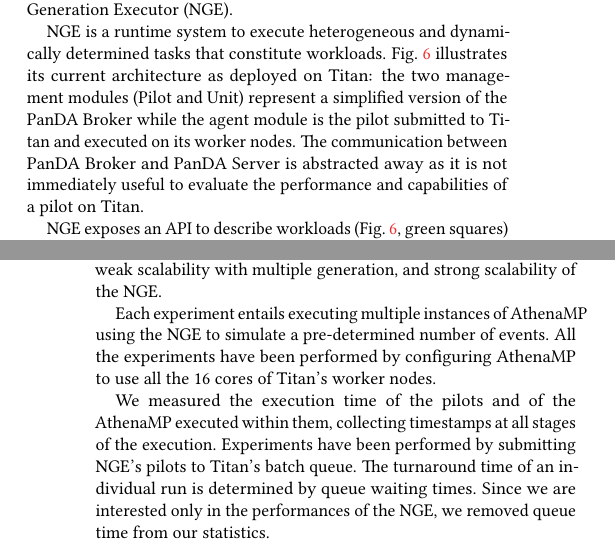
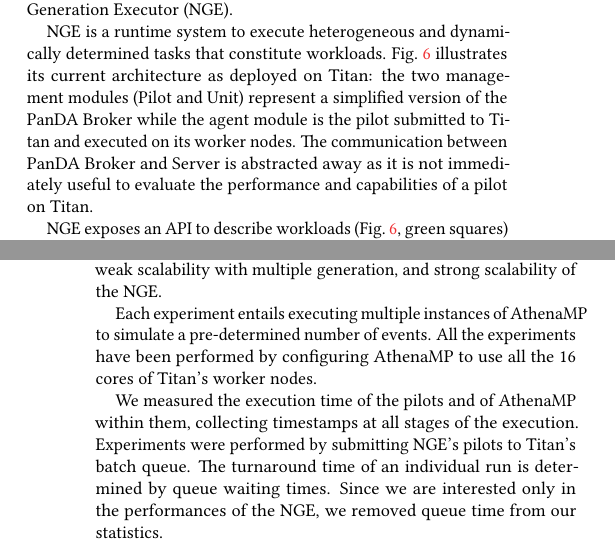
Before and after one commit to ATLAS-Titan/PanDA-WMS-paper, a LaTeX paper (paper.tex, which reads Experiments.tex, include.tex, nge.tex): two parts of the columns of pages 8 and 9 of 12, joined at a grey line, cut so that both start at the same text. Compiled offline with pdfLaTeX.

Commit message:
space saving. 5 lines over.

```diff
--- a/Experiments.tex
+++ b/Experiments.tex
@@ -7,14 +7,14 @@
 investigate the weak scalability, weak scalability with multiple generation, and
 strong scalability of the NGE.
 
-Each experiment entails executing multiple instances of AthenaMP using the NGE
+Each experiment entails executing multiple instances of AthenaMP
 to simulate a pre-determined number of events. All the experiments have been
 performed by  configuring AthenaMP to use all the 16 cores  of Titan's worker
 nodes.
 
-We  measured the execution time of the pilots and of the AthenaMP  executed
+We  measured the execution time of the pilots and of AthenaMP
 within them, collecting timestamps at  all stages of the execution. Experiments
-have been performed  by  submitting NGE's pilots  to Titan's batch queue.  The
+were performed  by  submitting NGE's pilots  to Titan's batch queue.  The
 turnaround time of an individual run is determined by queue waiting times. Since
 we are interested only in the performances of the NGE, we removed queue time
 from our statistics.
--- a/include.tex
+++ b/include.tex
@@ -1,6 +1,6 @@
 %\usepackage{xcolor}
 \newif\ifdraft
-\drafttrue
+%\drafttrue
 \ifdraft
  \newcommand{\N}[1]{\textbf{NOTE: #1}\xspace}
  \newcommand{\jhanote}[1]{ {\textcolor{red} { ***SJ: #1 }}}
--- a/nge.tex
+++ b/nge.tex
@@ -57,7 +57,7 @@
 current architecture as deployed on Titan: the two management modules (Pilot
 and Unit) represent a simplified version of the PanDA Broker while the agent
 module is the pilot submitted to Titan and executed on its worker nodes. The
-communication between PanDA Broker and PanDA Server is abstracted away as it
+communication between PanDA Broker and Server is abstracted away as it
 is not immediately useful to evaluate the performance and capabilities of a
 pilot on Titan.
 
```
Also changed, not shown: conclusion.tex (+1 -1 lines), paper.tex (+1 -0 lines).
